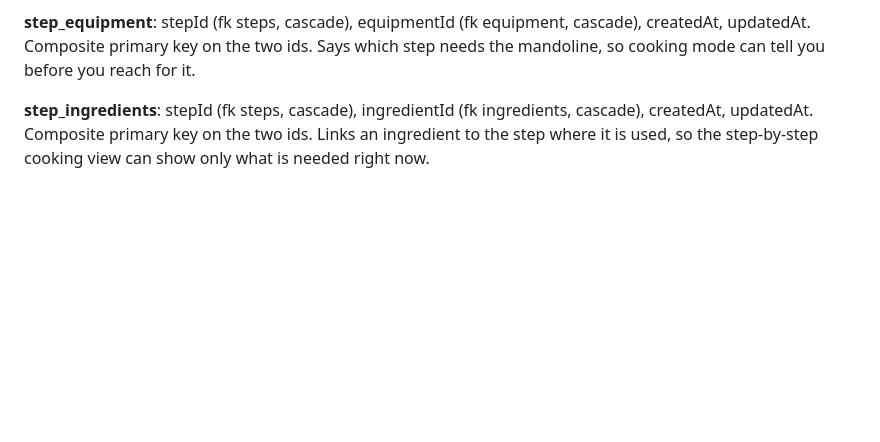
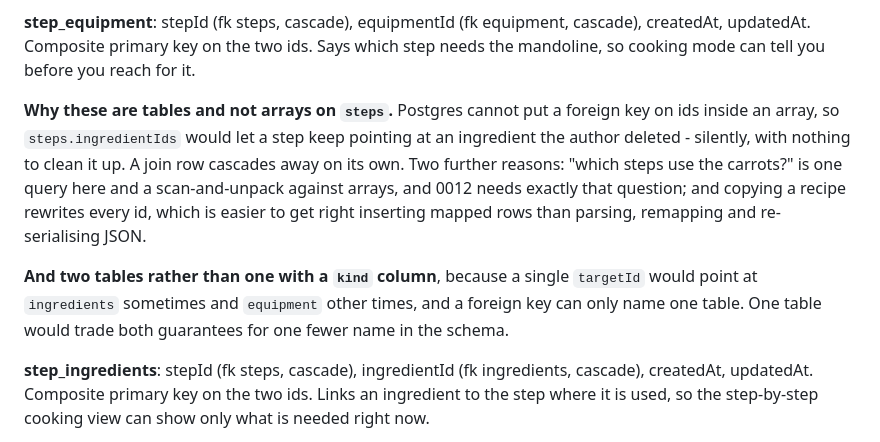
Before and after one commit to Serzhs/PannaApp, a Markdown page: CLAUDE.md, the part around the change. Rendered like a GitHub page; blank space fills up the shorter version.

Commit message:
docs: record why step links are tables, not arrays on steps
Postgres cannot put a foreign key on ids inside an array, so an array
would let a step keep pointing at a deleted ingredient with nothing to
clean it up. Also notes why two tables beat one with a kind column: a
single targetId cannot have a foreign key to two different tables.

Co-Authored-By: Claude Opus 5 (1M context) <noreply@anthropic.com>
Claude-Session: https://claude.ai/code/session_01KE8MFNr7nLHcjxUae7N6hG

```diff
--- a/CLAUDE.md
+++ b/CLAUDE.md
@@ -232,6 +232,17 @@ contract and for AI tool calling, and a `tools` table would be read wrong.
 **steps**: id, recipeId (fk recipes, cascade), parentStepId (fk steps, nullable), position (int), body (text), note (text, nullable), durationSeconds (int, nullable), temperatureCelsius (int, nullable), imageKey (nullable)
 
 **step_equipment**: stepId (fk steps, cascade), equipmentId (fk equipment, cascade), createdAt, updatedAt. Composite primary key on the two ids. Says which step needs the mandoline, so cooking mode can tell you before you reach for it.
+
+**Why these are tables and not arrays on `steps`.** Postgres cannot put a foreign key on ids inside an
+array, so `steps.ingredientIds` would let a step keep pointing at an ingredient the author deleted -
+silently, with nothing to clean it up. A join row cascades away on its own. Two further reasons: "which
+steps use the carrots?" is one query here and a scan-and-unpack against arrays, and 0012 needs exactly
+that question; and copying a recipe rewrites every id, which is easier to get right inserting mapped
+rows than parsing, remapping and re-serialising JSON.
+
+**And two tables rather than one with a `kind` column**, because a single `targetId` would point at
+`ingredients` sometimes and `equipment` other times, and a foreign key can only name one table. One
+table would trade both guarantees for one fewer name in the schema.
 
 **step_ingredients**: stepId (fk steps, cascade), ingredientId (fk ingredients, cascade), createdAt, updatedAt. Composite primary key on the two ids. Links an ingredient to the step where it is used, so the step-by-step cooking view can show only what is needed right now.
 
```
